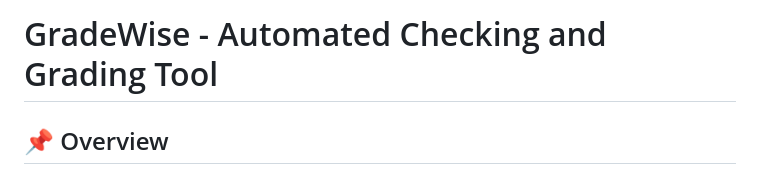
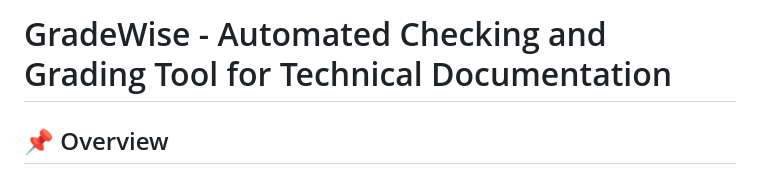
Before and after one commit to nouranMo/GradeWise, a Markdown page: README.md, the part around the change. GitHub-like rendering.

```diff
--- a/README.md
+++ b/README.md
@@ -1,4 +1,4 @@
-# GradeWise - Automated Checking and Grading Tool
+# GradeWise - Automated Checking and Grading Tool for Technical Documentation
 
 ## 📌 Overview
 GradeWise is an AI-powered automated grading system designed to assist university professors in evaluating **Software Requirements Specification (SRS)** and **Software Design Description (SDD)** documents. It leverages **Large Language Models (LLMs)** and **Computer Vision** techniques to provide detailed, consistent, and objective assessments while significantly reducing manual effort.
```
